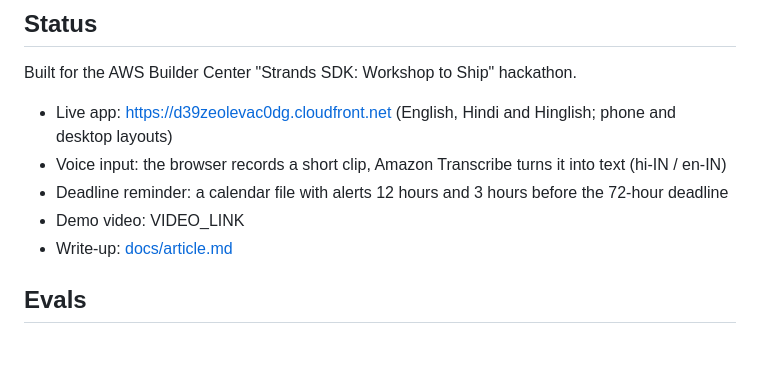
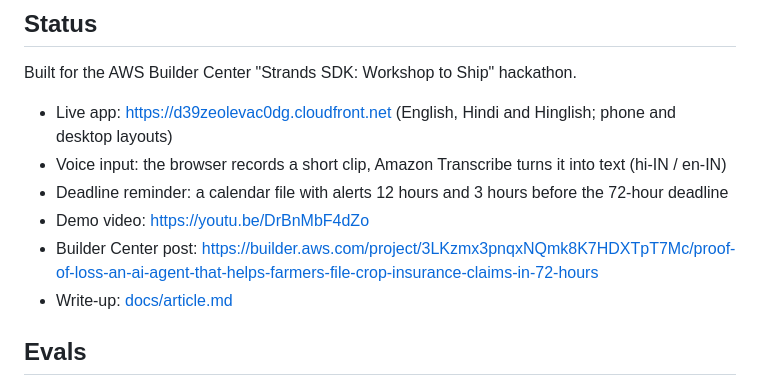
Before and after one commit to Sarcastic-Soul/proof-of-loss, a Markdown page: README.md, the part around the change. GitHub-like rendering; blank space fills up the shorter version.

Commit message:
Add demo video and Builder Center links

```diff
--- a/README.md
+++ b/README.md
@@ -110,7 +110,8 @@ Built for the AWS Builder Center "Strands SDK: Workshop to Ship" hackathon.
 - Live app: https://d39zeolevac0dg.cloudfront.net (English, Hindi and Hinglish; phone and desktop layouts)
 - Voice input: the browser records a short clip, Amazon Transcribe turns it into text (hi-IN / en-IN)
 - Deadline reminder: a calendar file with alerts 12 hours and 3 hours before the 72-hour deadline
-- Demo video: VIDEO_LINK
+- Demo video: https://youtu.be/DrBnMbF4dZo
+- Builder Center post: https://builder.aws.com/project/3LKzmx3pnqxNQmk8K7HDXTpT7Mc/proof-of-loss-an-ai-agent-that-helps-farmers-file-crop-insurance-claims-in-72-hours
 - Write-up: [docs/article.md](docs/article.md)
 
 ## Evals
```
Also changed, not shown: docs/article.md (+1 -1 lines).
